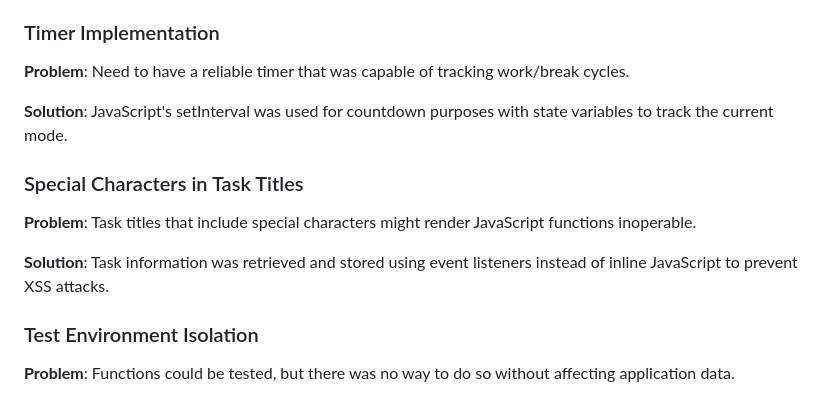
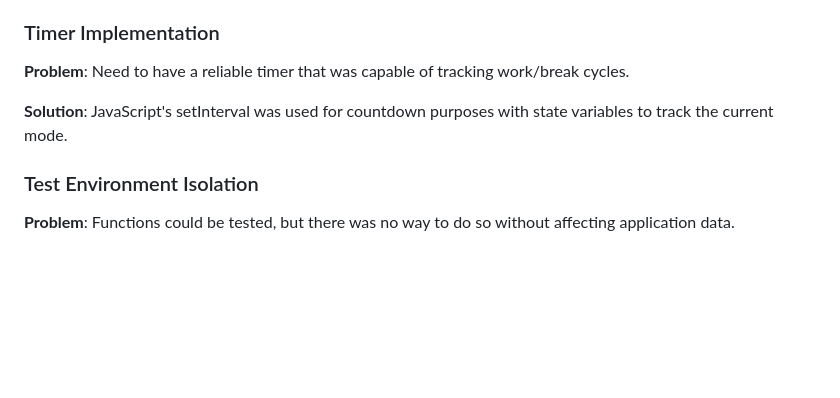
Before and after one commit to visalakshisingh/the-OGs, a Markdown page: README.md, the part around the change. GitHub-like rendering; blank space fills up the shorter version.

```diff
--- a/README.md
+++ b/README.md
@@ -192,12 +192,6 @@ This assists in visual identification of urgent tasks with set colors.
 
 **Solution**: JavaScript's setInterval was used for countdown purposes with state variables to track the current mode.
 
-### Special Characters in Task Titles
-
-**Problem**: Task titles that include special characters might render JavaScript functions inoperable.
-
-**Solution**: Task information was retrieved and stored using event listeners instead of inline JavaScript to prevent XSS attacks.
-
 ### Test Environment Isolation
 
 **Problem**: Functions could be tested, but there was no way to do so without affecting application data.
```
